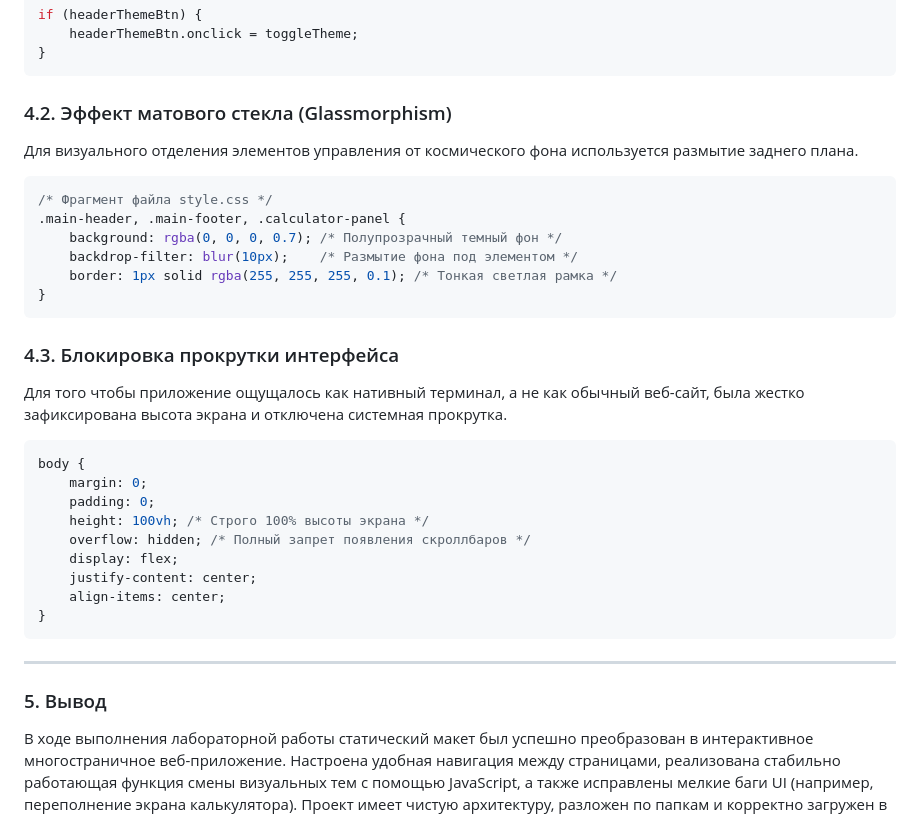
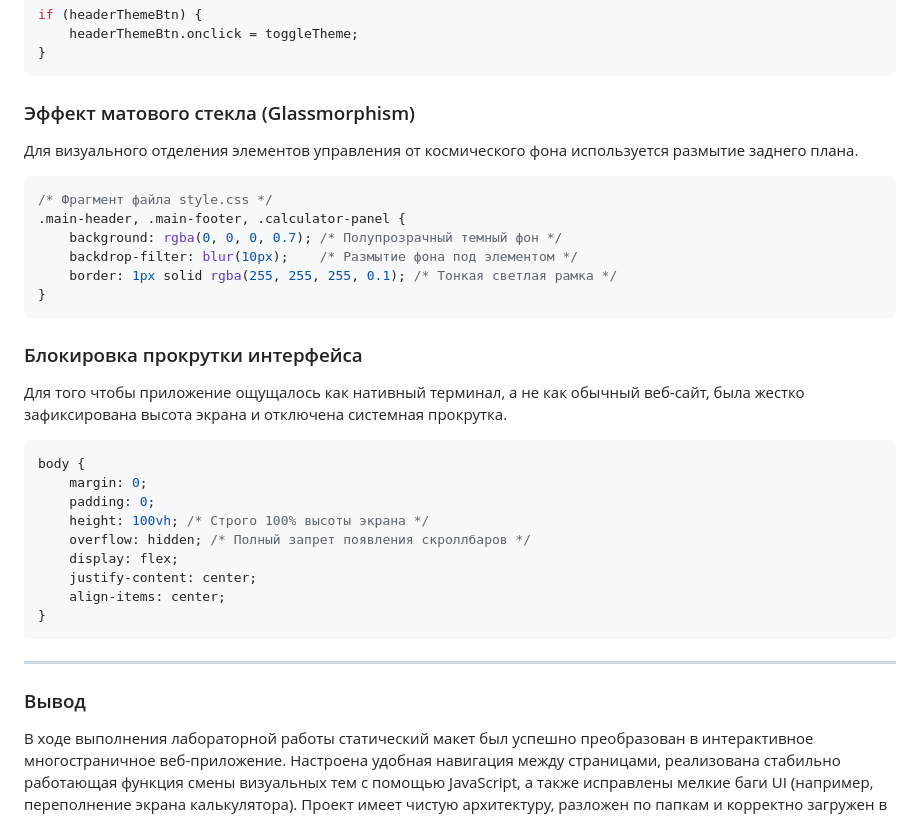
Before and after one commit to GrayMouse9/js-labs-2026, a Markdown page: README.md, the part around one of its changes. Rendered like a GitHub page.

````diff
--- a/README.md
+++ b/README.md
@@ -72,7 +84,7 @@ if (headerThemeBtn) {
 }
 ```
 
-### 4.2. Эффект матового стекла (Glassmorphism)
+### Эффект матового стекла (Glassmorphism)
 
 Для визуального отделения элементов управления от космического фона используется размытие заднего плана.
 
@@ -85,7 +97,7 @@ if (headerThemeBtn) {
 }
 ```
 
-### 4.3. Блокировка прокрутки интерфейса
+### Блокировка прокрутки интерфейса
 Для того чтобы приложение ощущалось как нативный терминал, а не как обычный веб-сайт, была жестко зафиксирована высота экрана и отключена системная прокрутка.
 
 ```css
@@ -101,5 +113,5 @@ body {
 ```
 ---
 
-### 5. Вывод
+### Вывод
 В ходе выполнения лабораторной работы статический макет был успешно преобразован в интерактивное многостраничное веб-приложение. Настроена удобная навигация между страницами, реализована стабильно работающая функция смены визуальных тем с помощью JavaScript, а также исправлены мелкие баги UI (например, переполнение экрана калькулятора). Проект имеет чистую архитектуру, разложен по папкам и корректно загружен в репозиторий GitHub с использованием веток (branches). База для дальнейшего программирования математической логики калькулятора полностью готова.
````
Also changed, not shown: other parts of README.md (+17 -5 lines).
